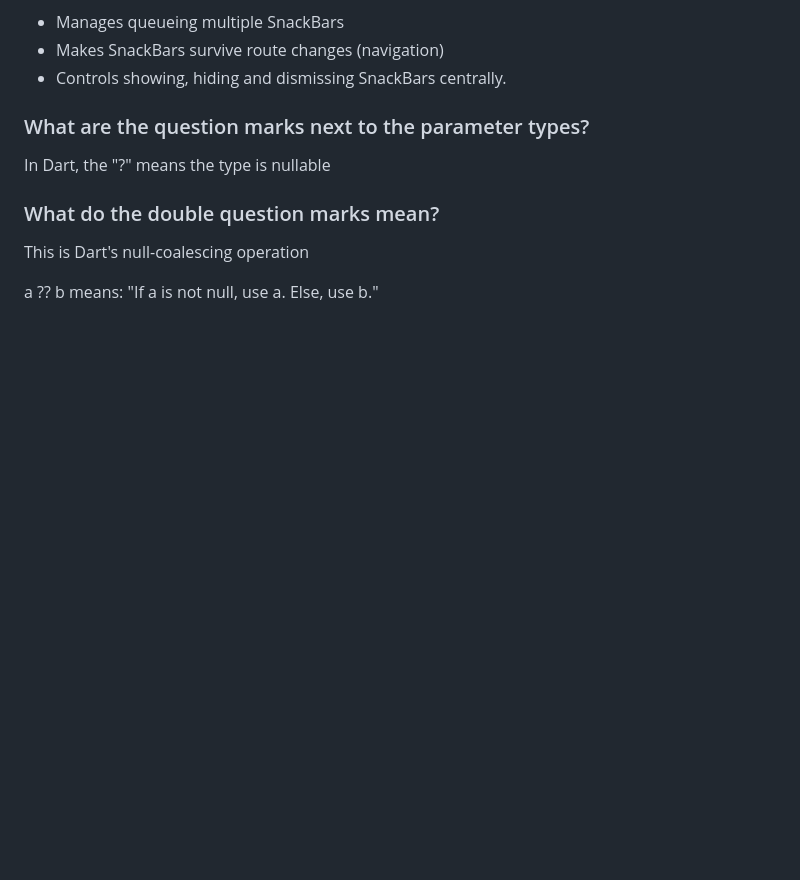
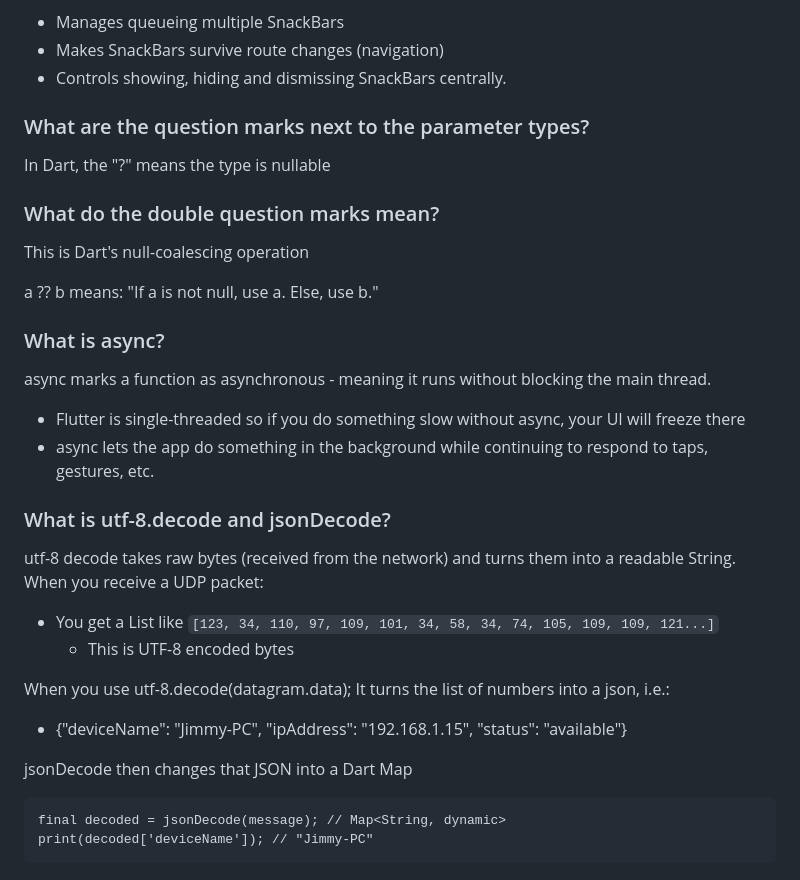
Before and after one commit to Daojim/lan_beam, a Markdown page: designdocs/Flutter and Dart Notes.md, the part around the change. Drawn GitHub-style; blank space fills up the shorter version.

Commit message:
Update notes

````diff
--- a/designdocs/Flutter and Dart Notes.md
+++ b/designdocs/Flutter and Dart Notes.md
@@ -106,3 +106,30 @@ In Dart, the "?" means the type is nullable
 This is Dart's null-coalescing operation
 
 a ?? b means: "If a is not null, use a. Else, use b."
+
+### What is async?
+
+async marks a function as asynchronous - meaning it runs without blocking the main thread.
+
+- Flutter is single-threaded so if you do something slow without async, your UI will freeze there
+- async lets the app do something in the background while continuing to respond to taps, gestures, etc.
+
+### What is utf-8.decode and jsonDecode?
+
+utf-8 decode takes raw bytes (received from the network) and turns them into a readable String.
+When you receive a UDP packet:
+
+- You get a List<int> like `[123, 34, 110, 97, 109, 101, 34, 58, 34, 74, 105, 109, 109, 121...]`
+  - This is UTF-8 encoded bytes
+
+When you use utf-8.decode(datagram.data);
+It turns the list of numbers into a json, i.e.:
+
+- {"deviceName": "Jimmy-PC", "ipAddress": "192.168.1.15", "status": "available"}
+
+jsonDecode then changes that JSON into a Dart Map
+
+```
+final decoded = jsonDecode(message); // Map<String, dynamic>
+print(decoded['deviceName']); // "Jimmy-PC"
+```
````
